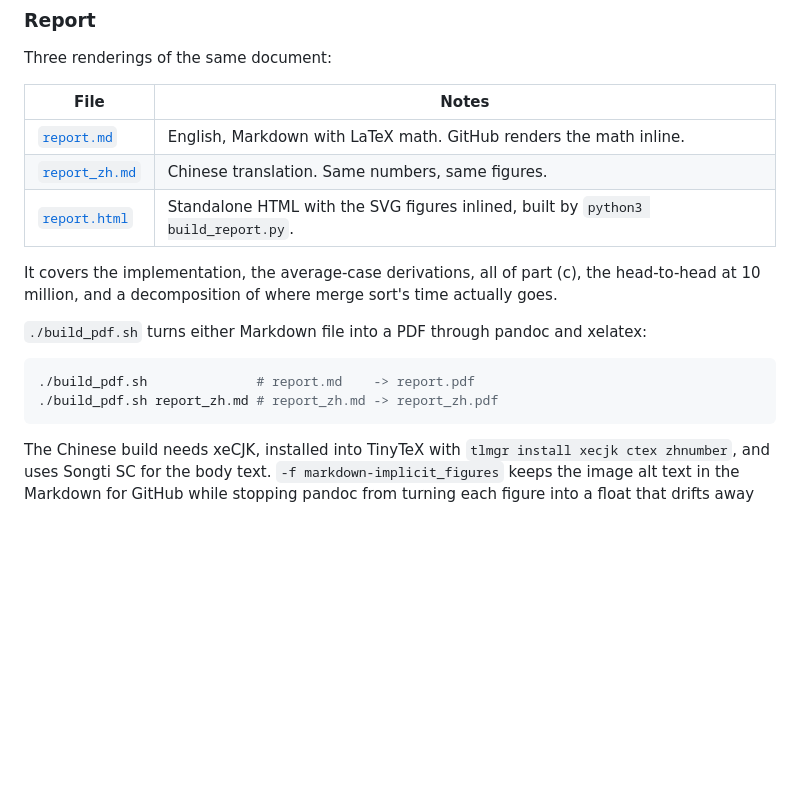
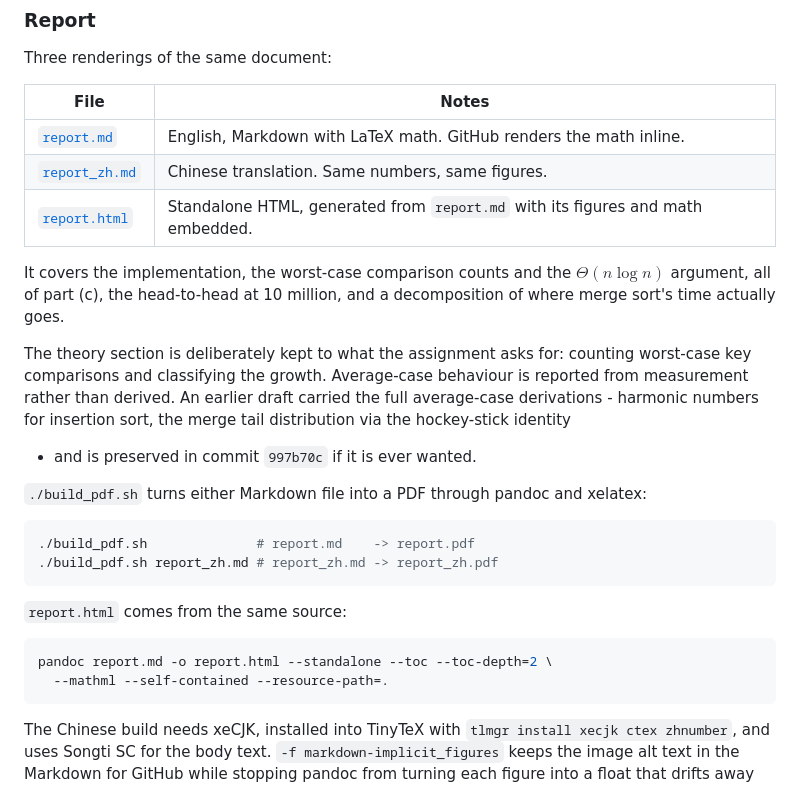
Before and after one commit to kelvinchua1099-alt/sortfusion, a Markdown page: README.md, the part around the change. Drawn GitHub-style; blank space fills up the shorter version.

````diff
--- a/README.md
+++ b/README.md
@@ -93,16 +93,30 @@ Three renderings of the same document:
 |---|---|
 | [`report.md`](report.md) | English, Markdown with LaTeX math. GitHub renders the math inline. |
 | [`report_zh.md`](report_zh.md) | Chinese translation. Same numbers, same figures. |
-| [`report.html`](report.html) | Standalone HTML with the SVG figures inlined, built by `python3 build_report.py`. |
+| [`report.html`](report.html) | Standalone HTML, generated from `report.md` with its figures and math embedded. |
 
-It covers the implementation, the average-case derivations, all of part (c), the head-to-head
-at 10 million, and a decomposition of where merge sort's time actually goes.
+It covers the implementation, the worst-case comparison counts and the $\Theta(n\log n)$
+argument, all of part (c), the head-to-head at 10 million, and a decomposition of where merge
+sort's time actually goes.
+
+The theory section is deliberately kept to what the assignment asks for: counting worst-case
+key comparisons and classifying the growth. Average-case behaviour is reported from
+measurement rather than derived. An earlier draft carried the full average-case derivations -
+harmonic numbers for insertion sort, the merge tail distribution via the hockey-stick identity
+- and is preserved in commit `997b70c` if it is ever wanted.
 
 `./build_pdf.sh` turns either Markdown file into a PDF through pandoc and xelatex:
 
 ```bash
 ./build_pdf.sh              # report.md    -> report.pdf
 ./build_pdf.sh report_zh.md # report_zh.md -> report_zh.pdf
+```
+
+`report.html` comes from the same source:
+
+```bash
+pandoc report.md -o report.html --standalone --toc --toc-depth=2 \
+  --mathml --self-contained --resource-path=.
 ```
 
 The Chinese build needs xeCJK, installed into TinyTeX with `tlmgr install xecjk ctex
````
Also changed, not shown: report.md (+103 -112 lines), report_zh.md (+65 -77 lines), results/fig2_over_n.png, 7 other files.
